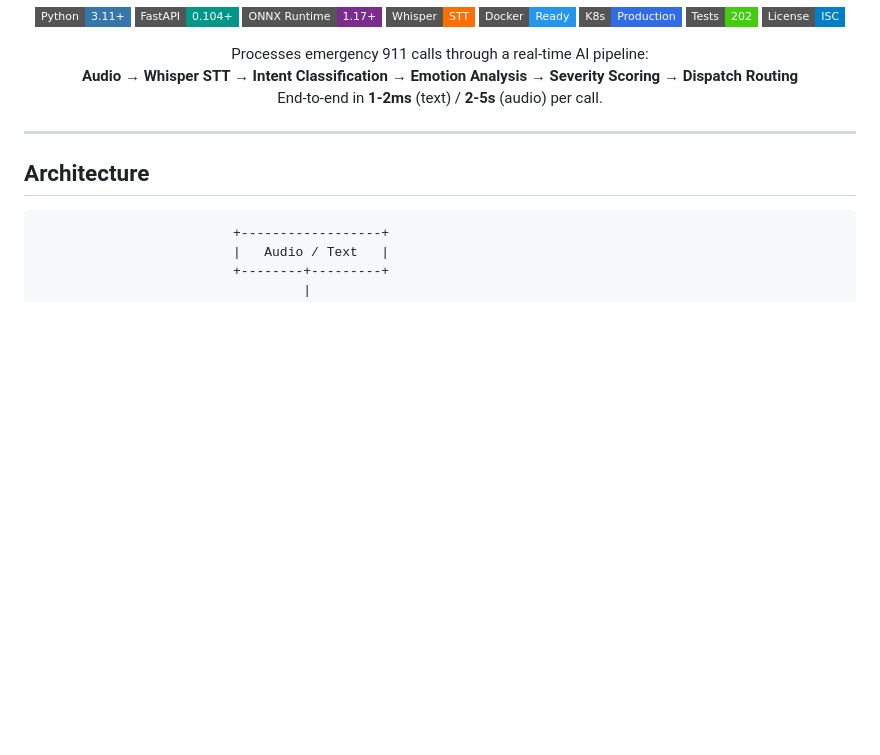
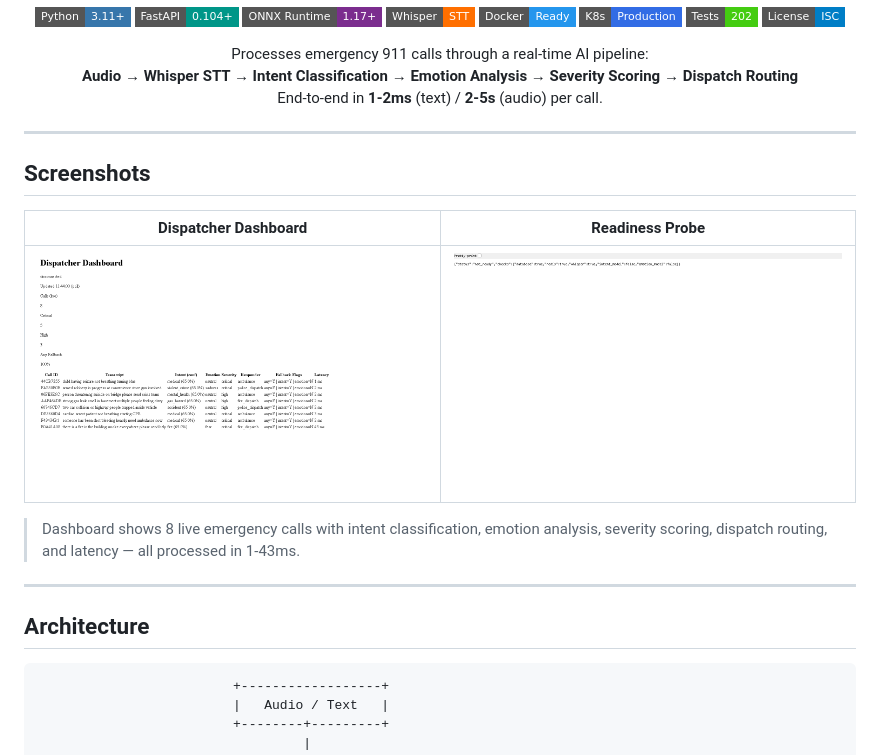
Before and after one commit to mangod12/redline-AI, a Markdown page: README.md, the part around the change. GitHub-like rendering; pictures changed too: docs/screenshots/dashboard.png (added), docs/screenshots/readiness.png (added); badges without logos; blank space fills up the shorter version.

Commit message:
docs: add Playwright screenshots and update README with images
Dashboard screenshot shows 8 live emergency calls with correct
intent classification, severity scoring, and dispatch routing.
Readiness probe shows model status (Whisper ready, ML models
in fallback mode).

Co-Authored-By: Claude Opus 4.6 (1M context) <noreply@anthropic.com>

```diff
--- a/README.md
+++ b/README.md
@@ -17,6 +17,16 @@
   <b>Audio &rarr; Whisper STT &rarr; Intent Classification &rarr; Emotion Analysis &rarr; Severity Scoring &rarr; Dispatch Routing</b><br/>
   End-to-end in <b>1-2ms</b> (text) / <b>2-5s</b> (audio) per call.
 </p>
+
+---
+
+## Screenshots
+
+| Dispatcher Dashboard | Readiness Probe |
+|:---:|:---:|
+| ![Dashboard](docs/screenshots/dashboard.png) | ![Readiness](docs/screenshots/readiness.png) |
+
+> Dashboard shows 8 live emergency calls with intent classification, emotion analysis, severity scoring, dispatch routing, and latency — all processed in 1-43ms.
 
 ---
 
```
Also changed, not shown: docs/screenshots/health.png (added), docs/screenshots/swagger.png (added), docs/screenshots/system-info.png (added).
